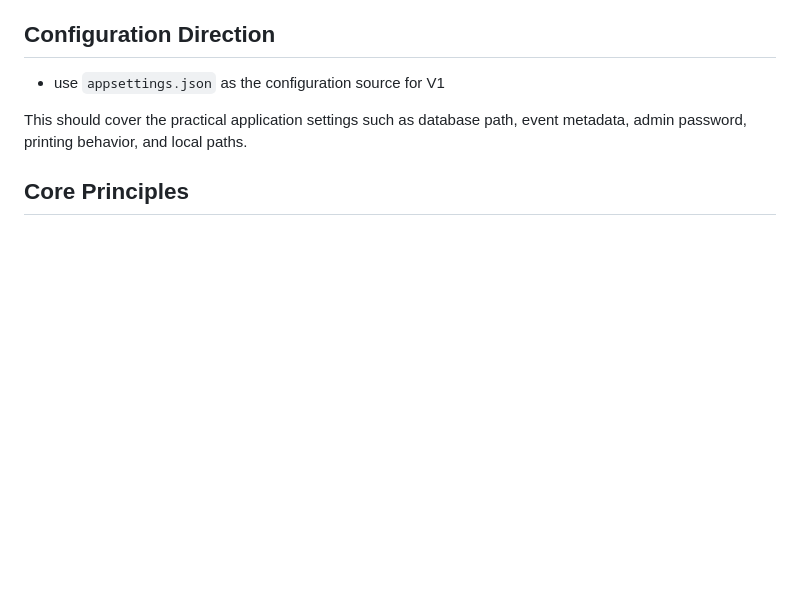
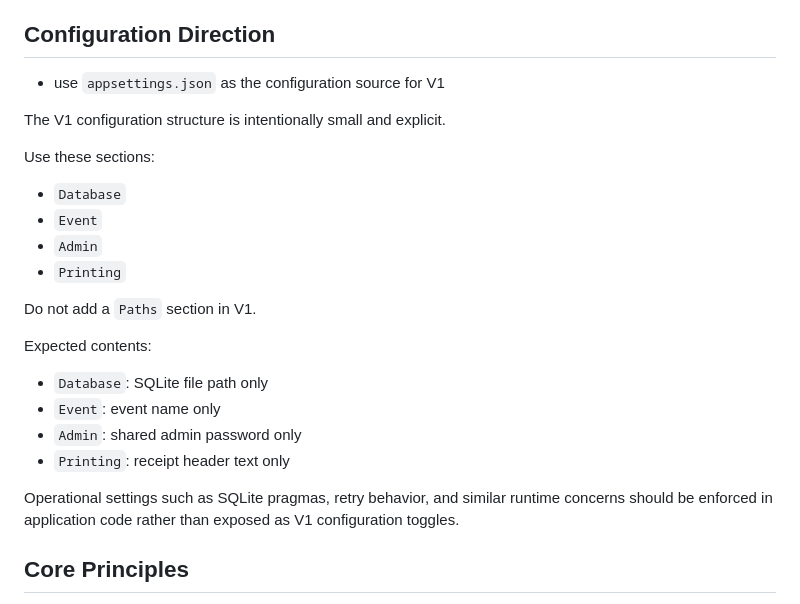
Before and after one commit to bbaumann/boursico, a Markdown page: technologies.md, the part around the change. Drawn GitHub-style; blank space fills up the shorter version.

Commit message:
Document appsettings configuration contract

```diff
--- a/technologies.md
+++ b/technologies.md
@@ -319,7 +319,25 @@ This is an operational misuse-prevention mechanism, not a full security model.
 
 - use `appsettings.json` as the configuration source for V1
 
-This should cover the practical application settings such as database path, event metadata, admin password, printing behavior, and local paths.
+The V1 configuration structure is intentionally small and explicit.
+
+Use these sections:
+
+- `Database`
+- `Event`
+- `Admin`
+- `Printing`
+
+Do not add a `Paths` section in V1.
+
+Expected contents:
+
+- `Database`: SQLite file path only
+- `Event`: event name only
+- `Admin`: shared admin password only
+- `Printing`: receipt header text only
+
+Operational settings such as SQLite pragmas, retry behavior, and similar runtime concerns should be enforced in application code rather than exposed as V1 configuration toggles.
 
 ## Core Principles
 
```
Also changed, not shown: docs/decisions.md (+9 -1 lines).
